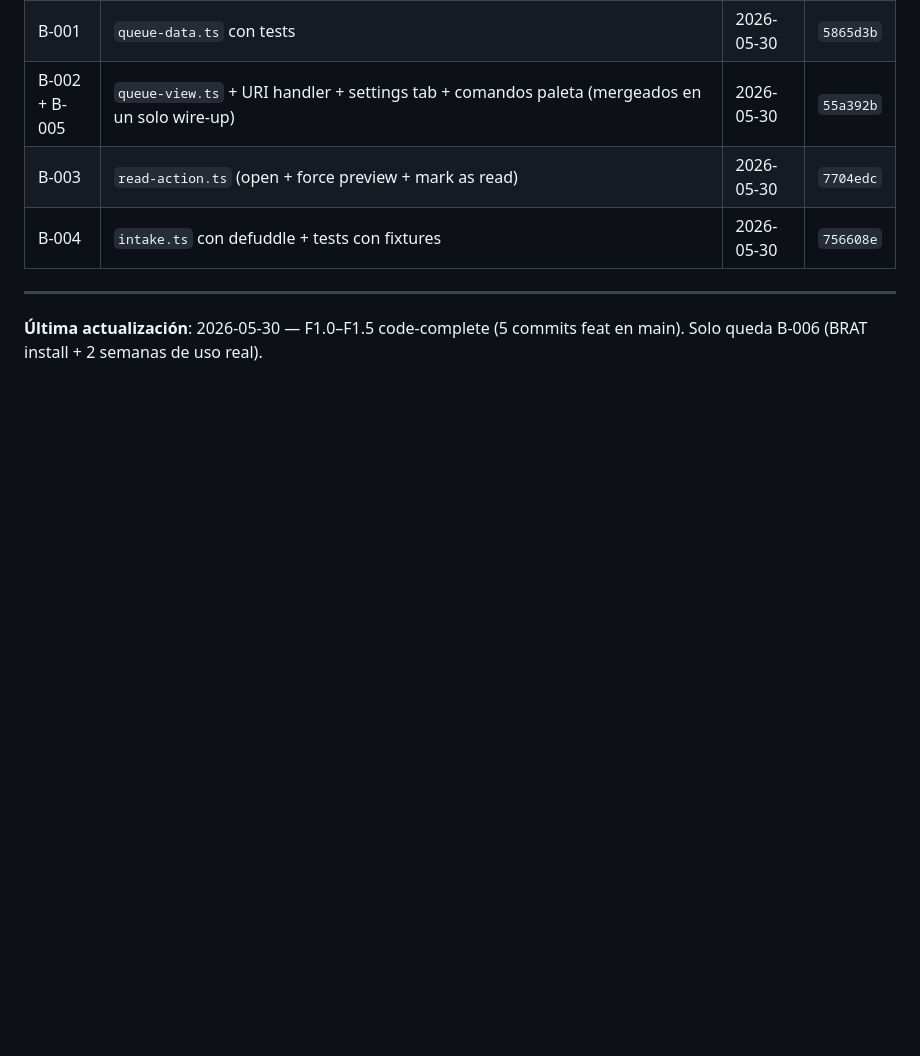
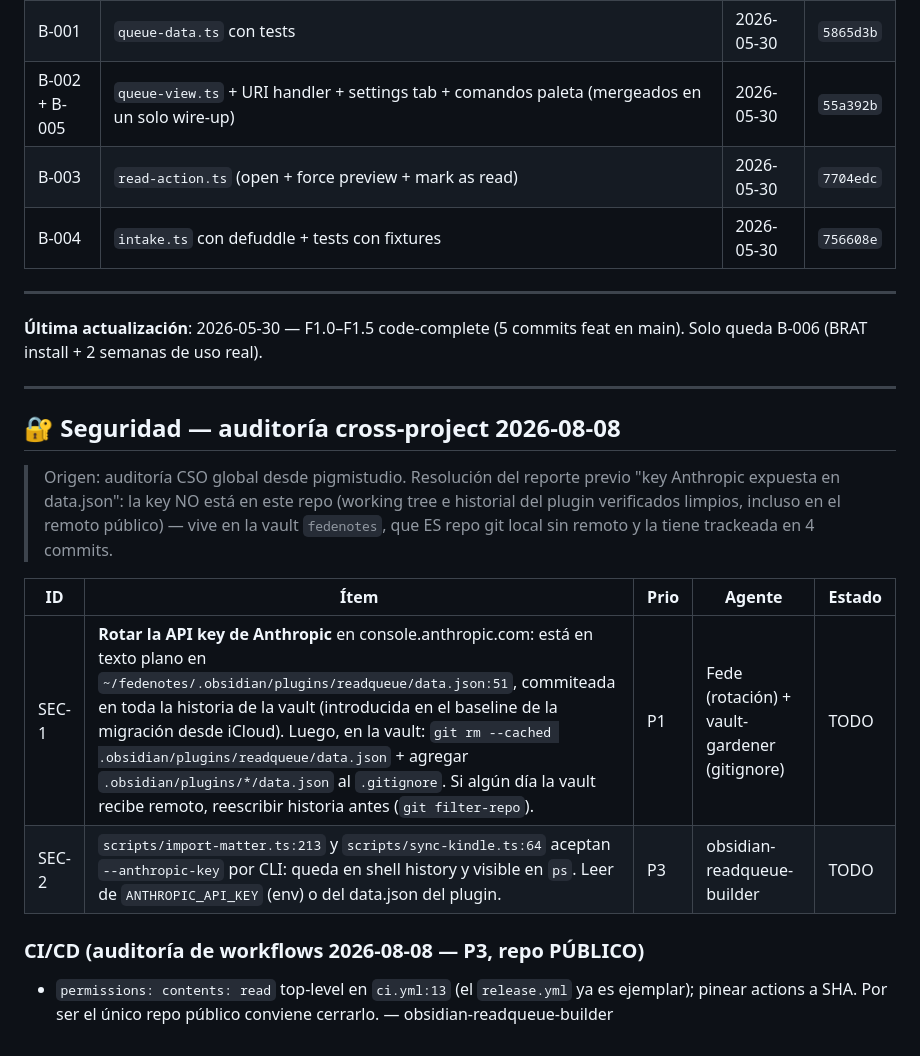
Before and after one commit to fededemo/obsidian-readqueue, a Markdown page: docs/backlog.md, the part around one of its changes. GitHub-like rendering; blank space fills up the shorter version.

```diff
--- a/docs/backlog.md
+++ b/docs/backlog.md
@@ -168,3 +169,17 @@
 ---
 
 **Última actualización**: 2026-05-30 — F1.0–F1.5 code-complete (5 commits feat en main). Solo queda B-006 (BRAT install + 2 semanas de uso real).
+
+---
+
+## 🔐 Seguridad — auditoría cross-project 2026-08-08
+
+> Origen: auditoría CSO global desde pigmistudio. Resolución del reporte previo "key Anthropic expuesta en data.json": la key NO está en este repo (working tree e historial del plugin verificados limpios, incluso en el remoto público) — vive en la vault `fedenotes`, que ES repo git local sin remoto y la tiene trackeada en 4 commits.
+
+| ID | Ítem | Prio | Agente | Estado |
+|----|------|------|--------|--------|
+| SEC-1 | **Rotar la API key de Anthropic** en console.anthropic.com: está en texto plano en `~/fedenotes/.obsidian/plugins/readqueue/data.json:51`, commiteada en toda la historia de la vault (introducida en el baseline de la migración desde iCloud). Luego, en la vault: `git rm --cached .obsidian/plugins/readqueue/data.json` + agregar `.obsidian/plugins/*/data.json` al `.gitignore`. Si algún día la vault recibe remoto, reescribir historia antes (`git filter-repo`). | P1 | Fede (rotación) + vault-gardener (gitignore) | TODO |
+| SEC-2 | `scripts/import-matter.ts:213` y `scripts/sync-kindle.ts:64` aceptan `--anthropic-key` por CLI: queda en shell history y visible en `ps`. Leer de `ANTHROPIC_API_KEY` (env) o del data.json del plugin. | P3 | obsidian-readqueue-builder | TODO |
+
+### CI/CD (auditoría de workflows 2026-08-08 — P3, repo PÚBLICO)
+- `permissions: contents: read` top-level en `ci.yml:13` (el `release.yml` ya es ejemplar); pinear actions a SHA. Por ser el único repo público conviene cerrarlo. — obsidian-readqueue-builder
```
Also changed, not shown: other parts of docs/backlog.md (+1 -0 lines).
